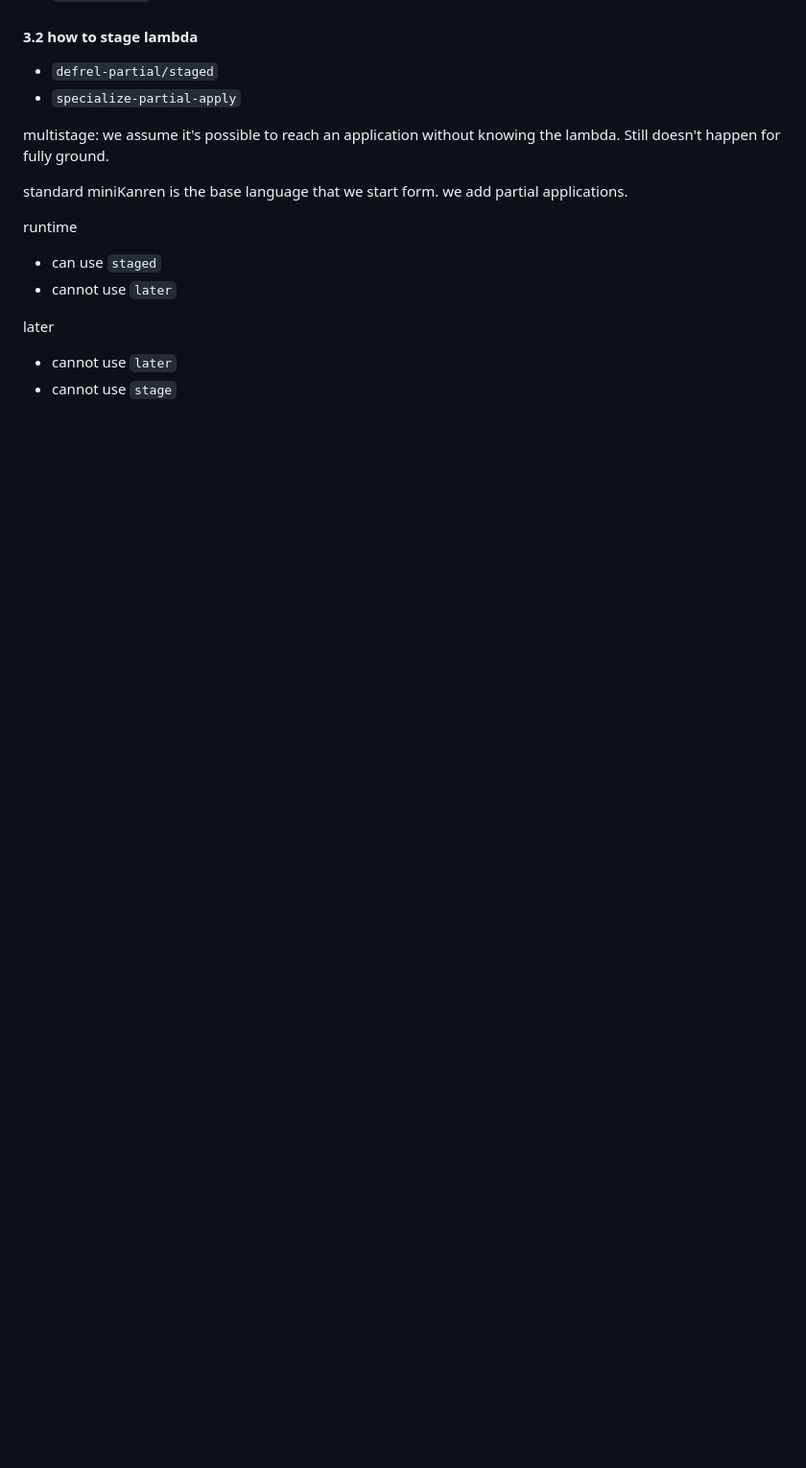
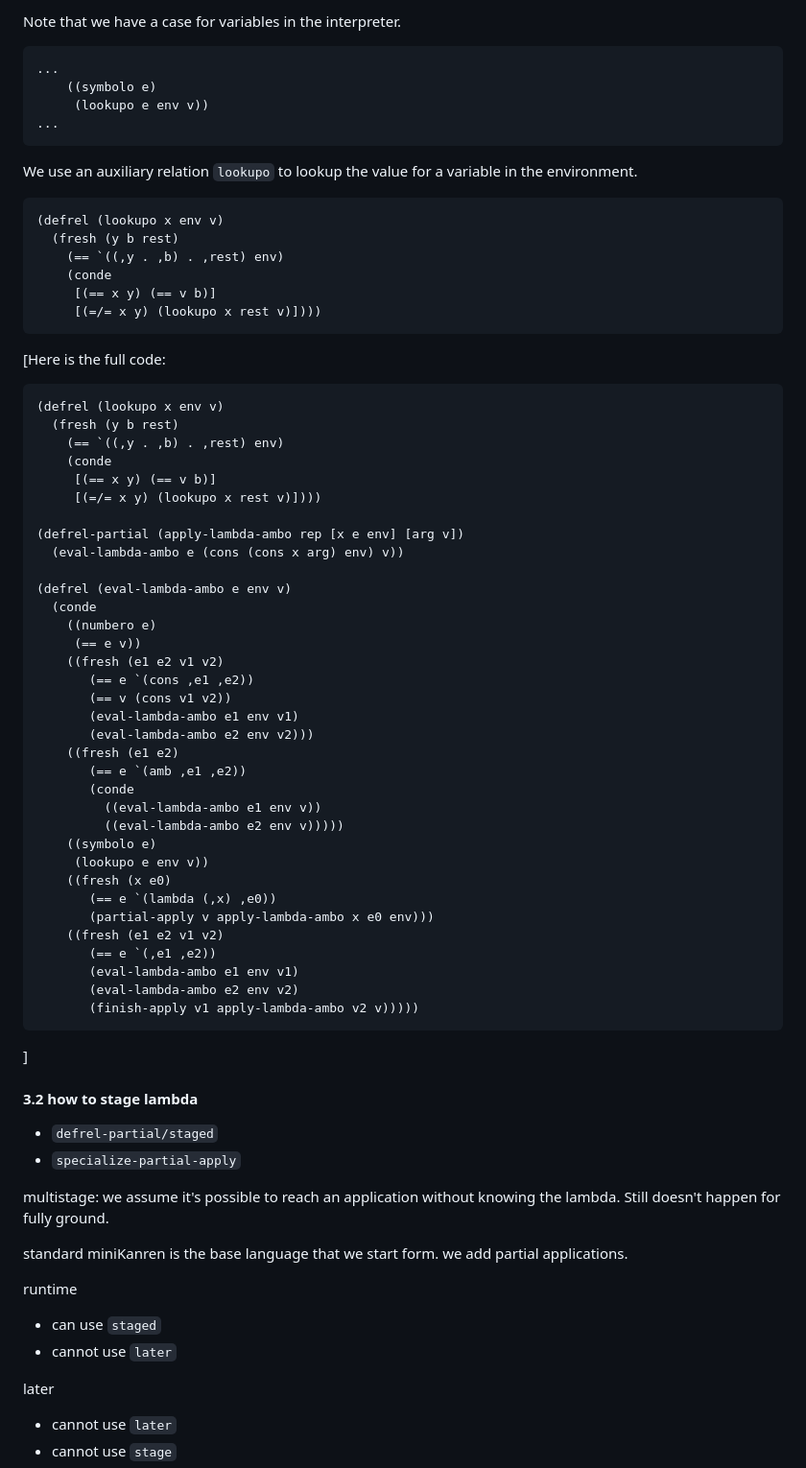
Before and after one commit to namin/staged-miniKanren, a Markdown page: docs/lang.md, the part around one of its changes. Shown at 96% size. Rendered like a GitHub page; blank space fills up the shorter version.

Commit message:
partial-apply

````diff
--- a/docs/lang.md
+++ b/docs/lang.md
@@ -190,3 +255,62 @@ We introduce the following forms:
+Note that we have a case for variables in the interpreter.
+
+```
+...
+    ((symbolo e)
+     (lookupo e env v))
+...
+```
+
+We use an auxiliary relation `lookupo` to lookup the value for a variable in the environment.
+
+```
+(defrel (lookupo x env v)
+  (fresh (y b rest)
+    (== `((,y . ,b) . ,rest) env)
+    (conde
+     [(== x y) (== v b)]
+     [(=/= x y) (lookupo x rest v)])))
+```
+
+[Here is the full code:
+
+```
+(defrel (lookupo x env v)
+  (fresh (y b rest)
+    (== `((,y . ,b) . ,rest) env)
+    (conde
+     [(== x y) (== v b)]
+     [(=/= x y) (lookupo x rest v)])))
+
+(defrel-partial (apply-lambda-ambo rep [x e env] [arg v])
+  (eval-lambda-ambo e (cons (cons x arg) env) v))
+
+(defrel (eval-lambda-ambo e env v)
+  (conde
+    ((numbero e)
+     (== e v))
+    ((fresh (e1 e2 v1 v2)
+       (== e `(cons ,e1 ,e2))
+       (== v (cons v1 v2))
+       (eval-lambda-ambo e1 env v1)
+       (eval-lambda-ambo e2 env v2)))
+    ((fresh (e1 e2)
+       (== e `(amb ,e1 ,e2))
+       (conde
+         ((eval-lambda-ambo e1 env v))
+         ((eval-lambda-ambo e2 env v)))))
+    ((symbolo e)
+     (lookupo e env v))
+    ((fresh (x e0)
+       (== e `(lambda (,x) ,e0))
+       (partial-apply v apply-lambda-ambo x e0 env)))
+    ((fresh (e1 e2 v1 v2)
+       (== e `(,e1 ,e2))
+       (eval-lambda-ambo e1 env v1)
+       (eval-lambda-ambo e2 env v2)
+       (finish-apply v1 apply-lambda-ambo v2 v)))))
+```
+]
 
 #### 3.2 how to stage lambda
 - `defrel-partial/staged`
````
Also changed, not shown: other parts of docs/lang.md (+65 -0 lines).
